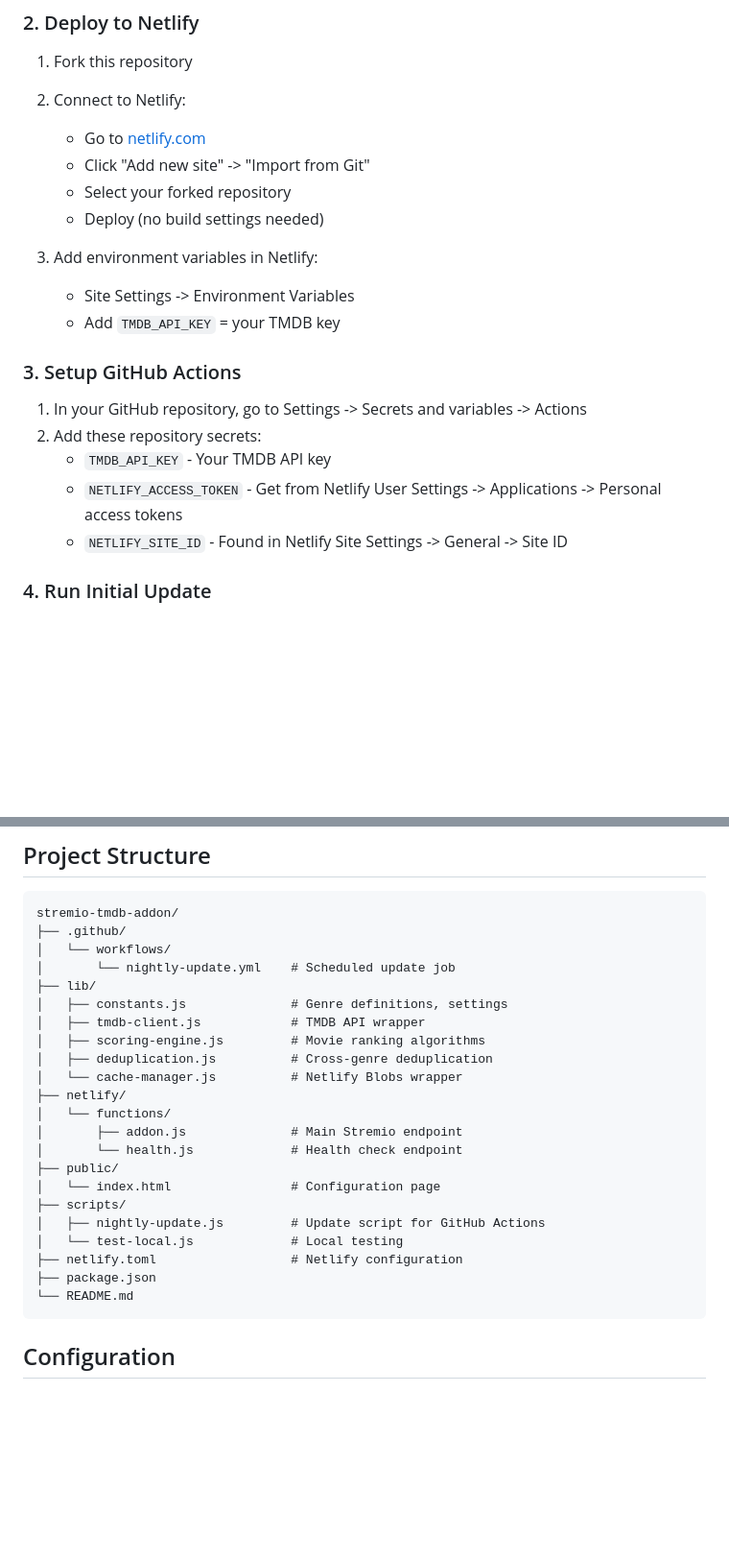
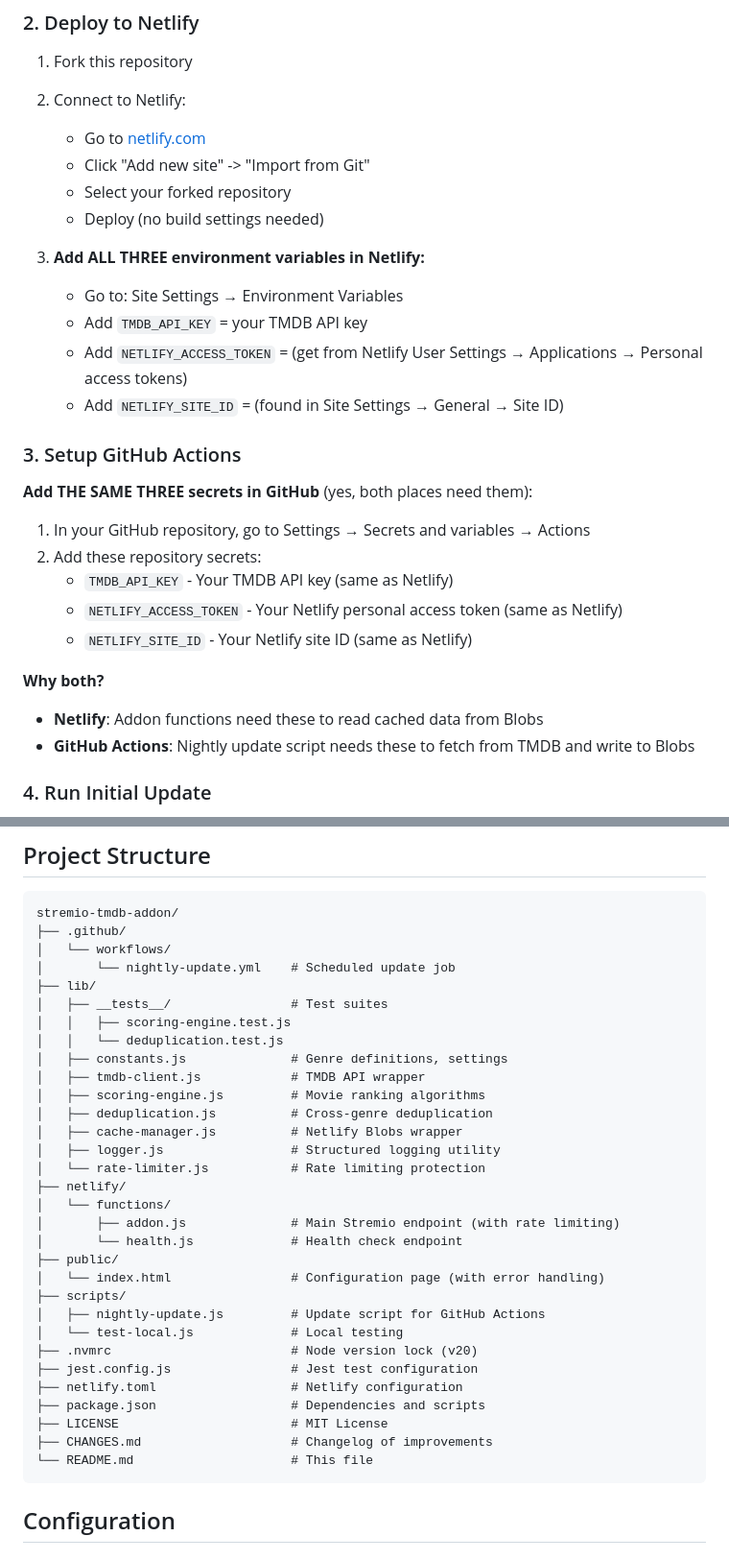
Before and after one commit to CamronHensley/tremio-tmdb-addon, a Markdown page: README.md, 2 parts joined by grey strips. Shown: that part at 96% size. Rendered like a GitHub page; blank space fills up the shorter version.

Commit message:
Update README: clarify all 3 env vars needed in both GitHub and Netlify
- Make it clear that TMDB_API_KEY, NETLIFY_ACCESS_TOKEN, and NETLIFY_SITE_ID are needed in BOTH places
- Add explanation of why both places need them
- Update project structure to include new files (tests, logger, rate-limiter, etc.)

````diff
--- a/README.md
+++ b/README.md
@@ -51,17 +51,25 @@ A Stremio addon that displays movies organized by genre, pulling data from The M
    - Select your forked repository
    - Deploy (no build settings needed)
 
-3. Add environment variables in Netlify:
-   - Site Settings -> Environment Variables
-   - Add `TMDB_API_KEY` = your TMDB key
+3. **Add ALL THREE environment variables in Netlify:**
+   - Go to: Site Settings → Environment Variables
+   - Add `TMDB_API_KEY` = your TMDB API key
+   - Add `NETLIFY_ACCESS_TOKEN` = (get from Netlify User Settings → Applications → Personal access tokens)
+   - Add `NETLIFY_SITE_ID` = (found in Site Settings → General → Site ID)
 
 ### 3. Setup GitHub Actions
 
-1. In your GitHub repository, go to Settings -> Secrets and variables -> Actions
+**Add THE SAME THREE secrets in GitHub** (yes, both places need them):
+
+1. In your GitHub repository, go to Settings → Secrets and variables → Actions
 2. Add these repository secrets:
-   - `TMDB_API_KEY` - Your TMDB API key
-   - `NETLIFY_ACCESS_TOKEN` - Get from Netlify User Settings -> Applications -> Personal access tokens
-   - `NETLIFY_SITE_ID` - Found in Netlify Site Settings -> General -> Site ID
+   - `TMDB_API_KEY` - Your TMDB API key (same as Netlify)
+   - `NETLIFY_ACCESS_TOKEN` - Your Netlify personal access token (same as Netlify)
+   - `NETLIFY_SITE_ID` - Your Netlify site ID (same as Netlify)
+
+**Why both?**
+- **Netlify**: Addon functions need these to read cached data from Blobs
+- **GitHub Actions**: Nightly update script needs these to fetch from TMDB and write to Blobs
 
 ### 4. Run Initial Update
 
@@ -84,23 +92,32 @@ stremio-tmdb-addon/
 │   └── workflows/
 │       └── nightly-update.yml    # Scheduled update job
 ├── lib/
+│   ├── __tests__/                # Test suites
+│   │   ├── scoring-engine.test.js
+│   │   └── deduplication.test.js
 │   ├── constants.js              # Genre definitions, settings
 │   ├── tmdb-client.js            # TMDB API wrapper
 │   ├── scoring-engine.js         # Movie ranking algorithms
 │   ├── deduplication.js          # Cross-genre deduplication
-│   └── cache-manager.js          # Netlify Blobs wrapper
+│   ├── cache-manager.js          # Netlify Blobs wrapper
+│   ├── logger.js                 # Structured logging utility
+│   └── rate-limiter.js           # Rate limiting protection
 ├── netlify/
 │   └── functions/
-│       ├── addon.js              # Main Stremio endpoint
+│       ├── addon.js              # Main Stremio endpoint (with rate limiting)
 │       └── health.js             # Health check endpoint
 ├── public/
-│   └── index.html                # Configuration page
+│   └── index.html                # Configuration page (with error handling)
 ├── scripts/
 │   ├── nightly-update.js         # Update script for GitHub Actions
 │   └── test-local.js             # Local testing
+├── .nvmrc                        # Node version lock (v20)
+├── jest.config.js                # Jest test configuration
 ├── netlify.toml                  # Netlify configuration
-├── package.json
-└── README.md
+├── package.json                  # Dependencies and scripts
+├── LICENSE                       # MIT License
+├── CHANGES.md                    # Changelog of improvements
+└── README.md                     # This file
 ```
 
 ## Configuration
````
